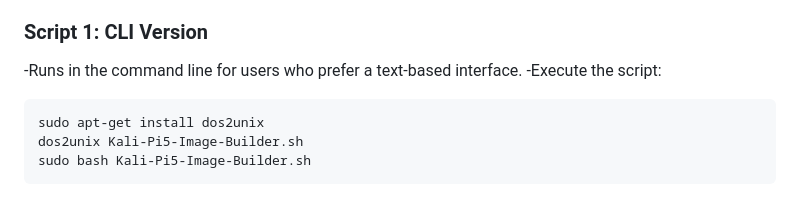
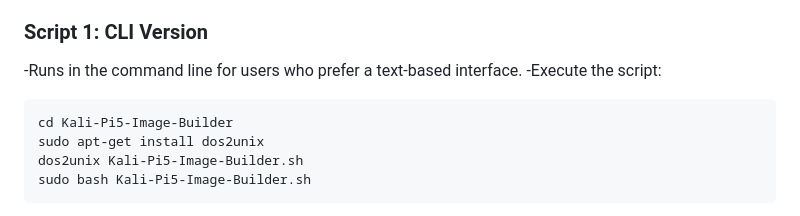
Before and after one commit to at0m-b0mb/Kali-Pi5-Image-Builder, a Markdown page: README.md, the part around the change. Drawn GitHub-style.

````diff
--- a/README.md
+++ b/README.md
@@ -114,6 +114,7 @@ Choose the appropriate script based on your preference:
 -Runs in the command line for users who prefer a text-based interface.
 -Execute the script:
 ```shell
+cd Kali-Pi5-Image-Builder
 sudo apt-get install dos2unix
 dos2unix Kali-Pi5-Image-Builder.sh
 sudo bash Kali-Pi5-Image-Builder.sh
````
